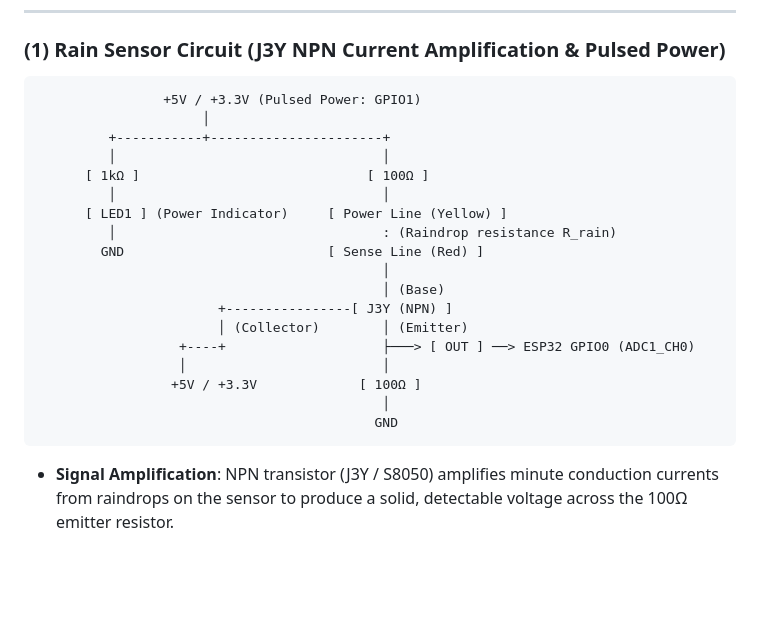
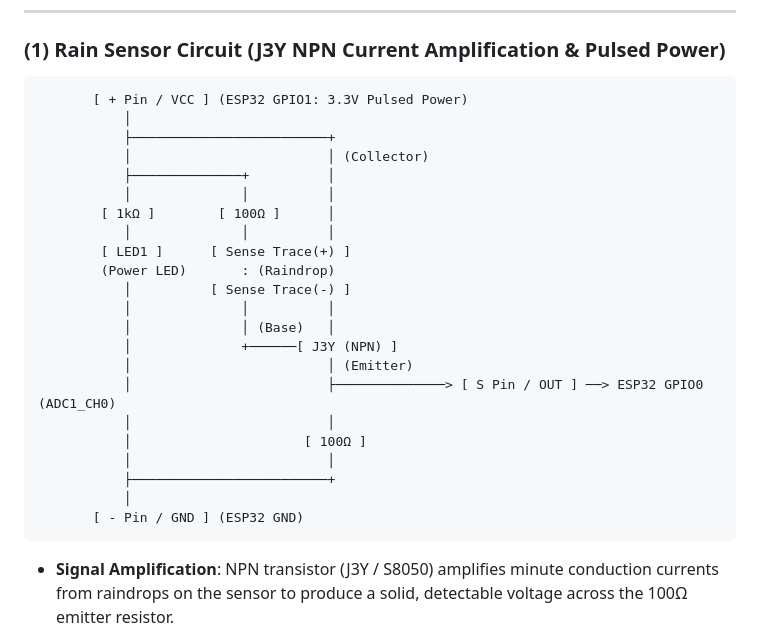
Before and after one commit to amekusa03/LushGate, a Markdown page: README.md, the part around the change. Rendered like a GitHub page; blank space fills up the shorter version.

````diff
--- a/README.md
+++ b/README.md
@@ -77,24 +77,28 @@ graph TD
 ### (1) Rain Sensor Circuit (J3Y NPN Current Amplification & Pulsed Power)
 
 ```
-                +5V / +3.3V (Pulsed Power: GPIO1)
-                     │
-         +-----------+----------------------+
-         │                                  │
-      [ 1kΩ ]                             [ 100Ω ]
-         │                                  │
-      [ LED1 ] (Power Indicator)     [ Power Line (Yellow) ]
-         │                                  : (Raindrop resistance R_rain)
-        GND                          [ Sense Line (Red) ]
-                                            │
-                                            │ (Base)
-                       +----------------[ J3Y (NPN) ]
-                       │ (Collector)        │ (Emitter)
-                  +----+                    ├───> [ OUT ] ──> ESP32 GPIO0 (ADC1_CH0)
-                  │                         │
-                 +5V / +3.3V             [ 100Ω ]
-                                            │
-                                           GND
+       [ + Pin / VCC ] (ESP32 GPIO1: 3.3V Pulsed Power)
+           │
+           ├─────────────────────────+
+           │                         │ (Collector)
+           ├──────────────+          │
+           │              │          │
+        [ 1kΩ ]        [ 100Ω ]      │
+           │              │          │
+        [ LED1 ]      [ Sense Trace(+) ]
+        (Power LED)       : (Raindrop)
+           │          [ Sense Trace(-) ]
+           │              │          │
+           │              │ (Base)   │
+           │              +──────[ J3Y (NPN) ]
+           │                         │ (Emitter)
+           │                         ├──────────────> [ S Pin / OUT ] ──> ESP32 GPIO0 (ADC1_CH0)
+           │                         │
+           │                      [ 100Ω ]
+           │                         │
+           ├─────────────────────────+
+           │
+       [ - Pin / GND ] (ESP32 GND)
 ```
 - **Signal Amplification**: NPN transistor (J3Y / S8050) amplifies minute conduction currents from raindrops on the sensor to produce a solid, detectable voltage across the 100Ω emitter resistor.
 - **Ultra-Low Power & Anti-Corrosion**: VCC power is supplied via ESP32-C3 **GPIO1** only during measurement (5ms pulse). During idle/Deep Sleep, power is cut and pins are held in High-Z, eliminating quiescent current and electrochemical corrosion.
````
Also changed, not shown: README.jp.md (+22 -18 lines).
